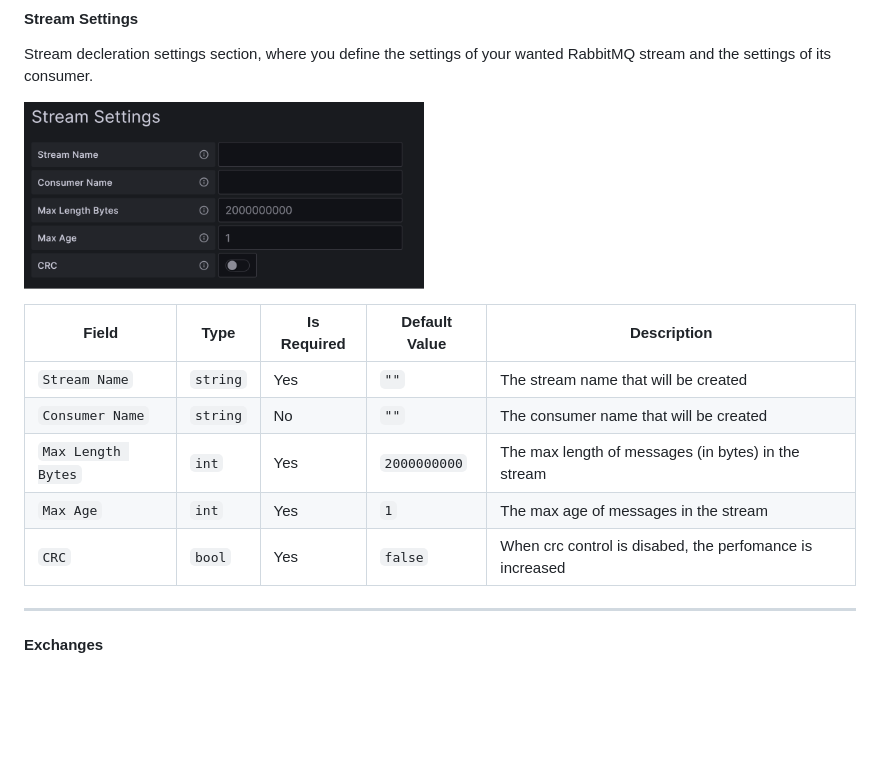
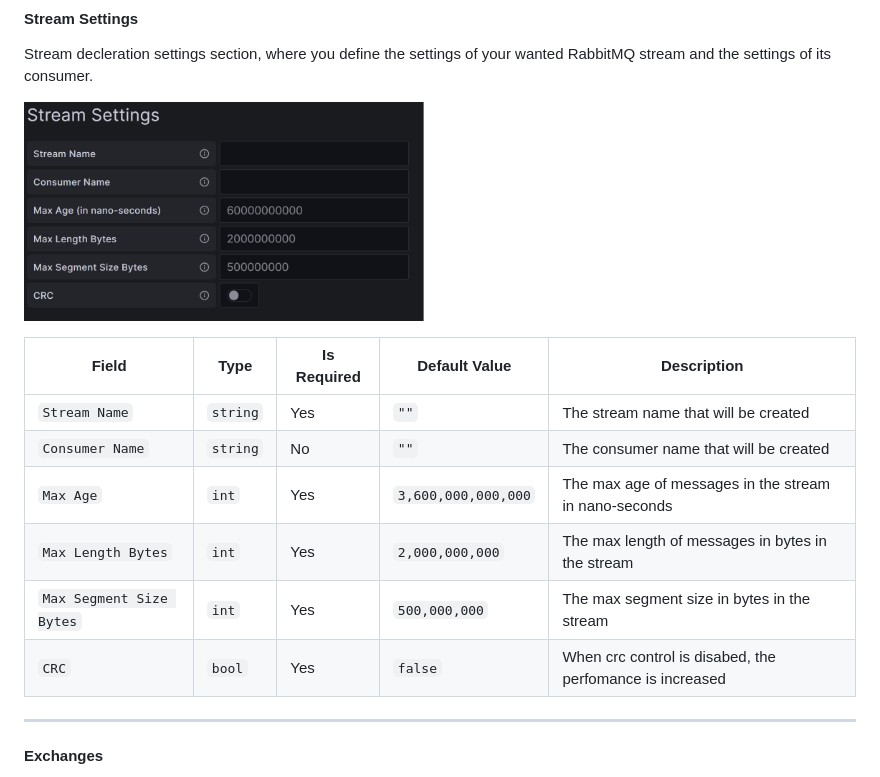
Before and after one commit to maor-mil/maormil-rabbitmq-datasource, a Markdown page: README.md, the part around the change. Drawn GitHub-style; pictures changed too: screenshots/new_rabbitmq_datasource/stream_settings_section.png; blank space fills up the shorter version.

Commit message:
update max age and max segment size in stream settings

```diff
--- a/README.md
+++ b/README.md
@@ -77,13 +77,14 @@ RabbitMQ stream and the settings of its consumer.
 <img src="./screenshots/new_rabbitmq_datasource/stream_settings_section.png"
  alt="Stream Settings Section" width="400"/>
 
-| Field              | Type     | Is Required | Default Value | Description                                              |
-|--------------------|----------|-------------|---------------|----------------------------------------------------------|
-| `Stream Name`      | `string` | Yes         | `""`          | The stream name that will be created                     |
-| `Consumer Name`    | `string` | No          | `""`          | The consumer name that will be created                   |
-| `Max Length Bytes` | `int`    | Yes         | `2000000000`  | The max length of messages (in bytes) in the stream      |
-| `Max Age`          | `int`    | Yes         | `1`           | The max age of messages in the stream                    |
-| `CRC`              | `bool`   | Yes         | `false`       | When crc control is disabed, the perfomance is increased |
+| Field                    | Type     | Is Required | Default Value       | Description                                              |
+|--------------------------|----------|-------------|---------------------|----------------------------------------------------------|
+| `Stream Name`            | `string` | Yes         | `""`                | The stream name that will be created                     |
+| `Consumer Name`          | `string` | No          | `""`                | The consumer name that will be created                   |
+| `Max Age`                | `int`    | Yes         | `3,600,000,000,000` | The max age of messages in the stream in nano-seconds    |
+| `Max Length Bytes`       | `int`    | Yes         | `2,000,000,000`     | The max length of messages in bytes in the stream        |
+| `Max Segment Size Bytes` | `int`    | Yes         | `500,000,000`       | The max segment size in bytes in the stream              |
+| `CRC`                    | `bool`   | Yes         | `false`             | When crc control is disabed, the perfomance is increased |
 ---
 
 #### Exchanges
```
Also changed, not shown: 4 other files.
